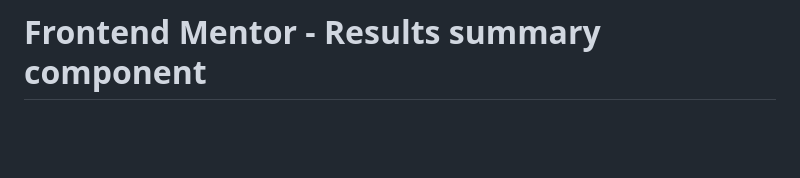
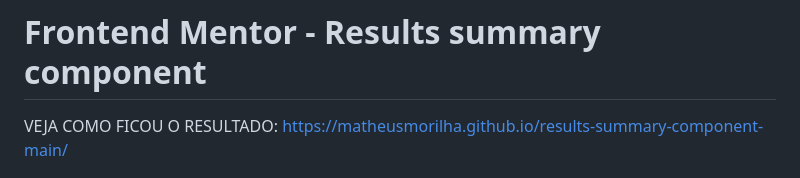
Before and after one commit to MatheusMorilha/results-summary-component-main, a Markdown page: README.md, the part around the change. Rendered like a GitHub page; blank space fills up the shorter version.

```diff
--- a/README.md
+++ b/README.md
@@ -1,4 +1,6 @@
 # Frontend Mentor - Results summary component
+
+VEJA COMO FICOU O RESULTADO: https://matheusmorilha.github.io/results-summary-component-main/
 
 ![Design preview for the Results summary component coding challenge](./design/desktop-preview.jpg)
 
```
